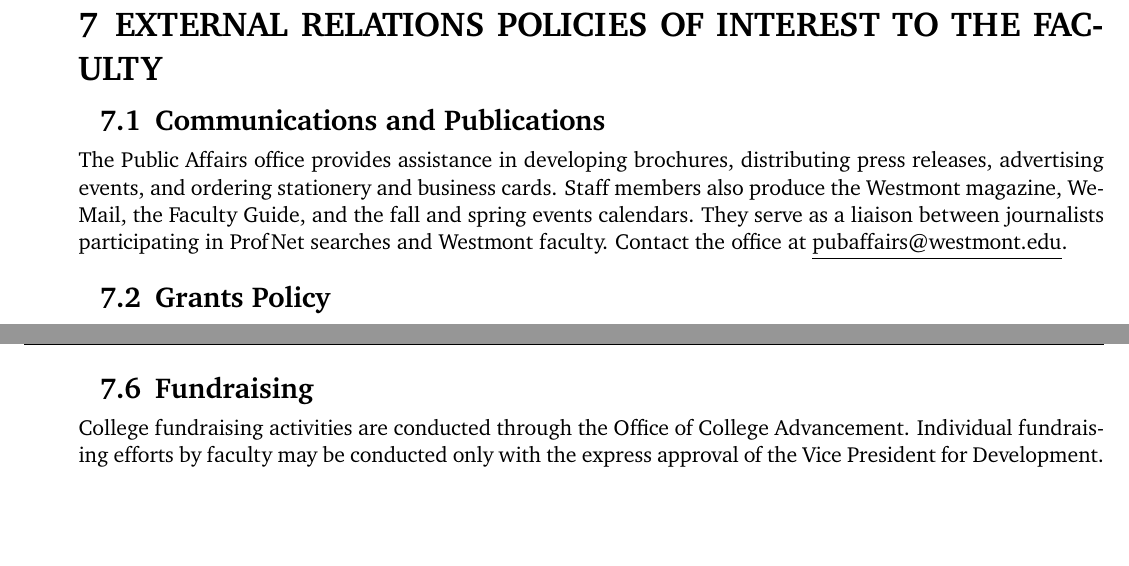
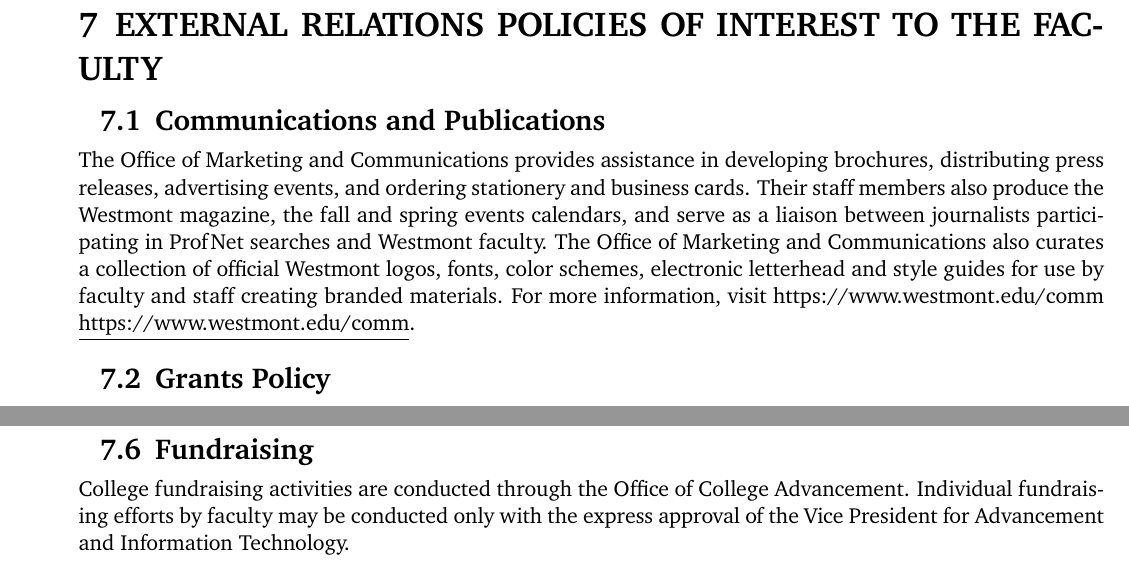
Before and after one commit to meaganstirling/WestmontFacultyHandbook, a LaTeX document (handbook.tex, which reads handbook_07_external_relations_policies.tex): two parts of pages 78 and 79 of 86, joined at a grey line, cut so that both start at the same text, the shorter picture padded with empty space. Compiled offline with pdfLaTeX.

Commit message:
Update handbook_07_external_relations_policies.tex

```diff
--- a/handbook_07_external_relations_policies.tex
+++ b/handbook_07_external_relations_policies.tex
@@ -1,12 +1,7 @@
 \section{EXTERNAL RELATIONS POLICIES OF INTEREST TO THE FACULTY}
 	\subsection{Communications and Publications}
-		The Public Affairs office provides assistance in developing brochures,
-		distributing press releases, advertising events, and ordering stationery
-		and business cards. Staff members also produce the Westmont magazine,
-		We-Mail, the Faculty Guide, and the fall and spring events calendars.
-		They serve as a liaison between journalists participating in ProfNet
-		searches and Westmont faculty. Contact the office at
-		\underline{pubaffairs@westmont.edu}.
+		The Office of Marketing and Communications provides assistance in developing brochures, distributing press releases, advertising events, and ordering stationery and business cards. Their staff members also produce the Westmont magazine, the fall and spring events calendars, and serve as a liaison between journalists participating in ProfNet searches and Westmont faculty.  The Office of Marketing and Communications also curates a collection of official Westmont logos, fonts, color schemes, electronic letterhead and style guides for use by faculty and staff creating branded materials.  For more information, visit https://www.westmont.edu/comm
+		\underline{https://www.westmont.edu/comm}.
 	\subsection{Grants Policy}
 		\begin{enumerate}[label=\alph*)]
 			\item{\underline{Grants from Private
@@ -57,4 +52,4 @@
 	\subsection{Political Activity}
 		As an academic institution Westmont College maintains a non-partisan position and ensures the freedom of faculty as citizens to engage in political speech and activities so far as they are able to do so consistent with their obligations as teachers and scholars.  However, when speaking or acting as private citizens, faculty must avoid creating the impression they are doing so for the College.
 	\subsection{Fundraising}
-		College fundraising activities are conducted through the Office of College Advancement.  Individual fundraising efforts by faculty may be conducted only with the express approval of the Vice President for Development.
+		College fundraising activities are conducted through the Office of College Advancement.  Individual fundraising efforts by faculty may be conducted only with the express approval of the Vice President for Advancement and Information Technology.
```
